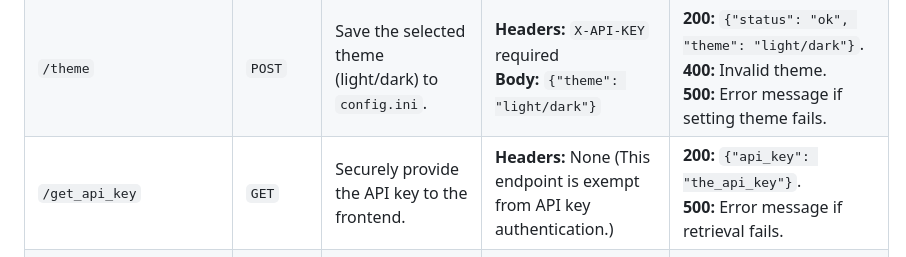
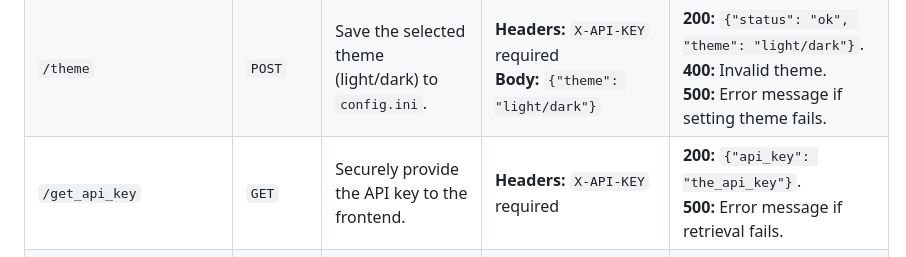
Before and after one commit to mintcreg/pantry_tracker, a Markdown page: README.md, the part around the change. GitHub-like rendering.

```diff
--- a/README.md
+++ b/README.md
@@ -111,7 +111,7 @@ The ability to save a copy of the database and restore an existing database
 | `/delete_database`          | `DELETE`   | Delete the database and reinitialize it, creating a backup beforehand.                           | **Headers:** `X-API-KEY` required                                                                                                                                             | **200:** `{"status": "ok", "message": "Database deleted and reinitialized."}` or `{"status": "ok", "message": "Database already deleted."}` <br> **429:** `{"status": "error", "message": "Delete operation is already in progress."}` <br> **500:** `{"status": "error", "message": "Failed to delete and reinitialize the database."}` |
 | `/theme`                    | `GET`      | Return the current theme from `config.ini`.                                                        | **Headers:** `X-API-KEY` required                                                                                                                                             | **200:** `{"theme": "light"}` or `{"theme": "dark"}`. <br> **500:** Error message if retrieval fails.                                                                                                                                                                      |
 | `/theme`                    | `POST`     | Save the selected theme (light/dark) to `config.ini`.                                            | **Headers:** `X-API-KEY` required <br> **Body:** `{"theme": "light/dark"}`                                                                                                   | **200:** `{"status": "ok", "theme": "light/dark"}`. <br> **400:** Invalid theme. <br> **500:** Error message if setting theme fails.                                                                                                                                        |
-| `/get_api_key`              | `GET`      | Securely provide the API key to the frontend.                                                     | **Headers:** None (This endpoint is exempt from API key authentication.)                                                                                                       | **200:** `{"api_key": "the_api_key"}`. <br> **500:** Error message if retrieval fails.                                                                                                                                                                                       |
+| `/get_api_key`              | `GET`      | Securely provide the API key to the frontend.                                                     | **Headers:** `X-API-KEY` required                                                                                                     | **200:** `{"api_key": "the_api_key"}`. <br> **500:** Error message if retrieval fails.                                                                                                                                                                                       |
 | `/regenerate_api_key`       | `POST`     | Regenerate the API key. **⚠️ Warning:** This route is insecure and will be secured in production. | **Headers:** None (This endpoint is exempt from API key authentication.)                                                                                                       | **200:** `{"status": "ok", "api_key": "new_api_key"}`. <br> **500:** Error message if regeneration fails.                                                                                                                                                                   |
 
 
```
